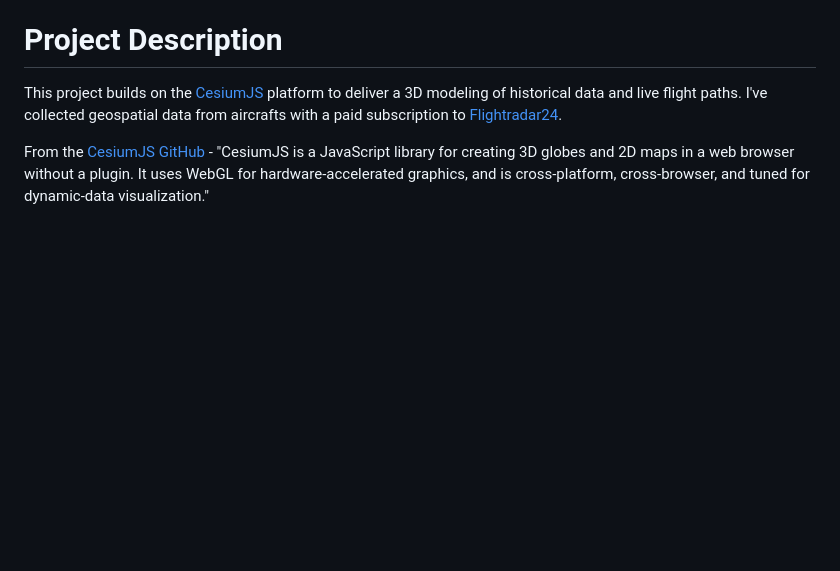
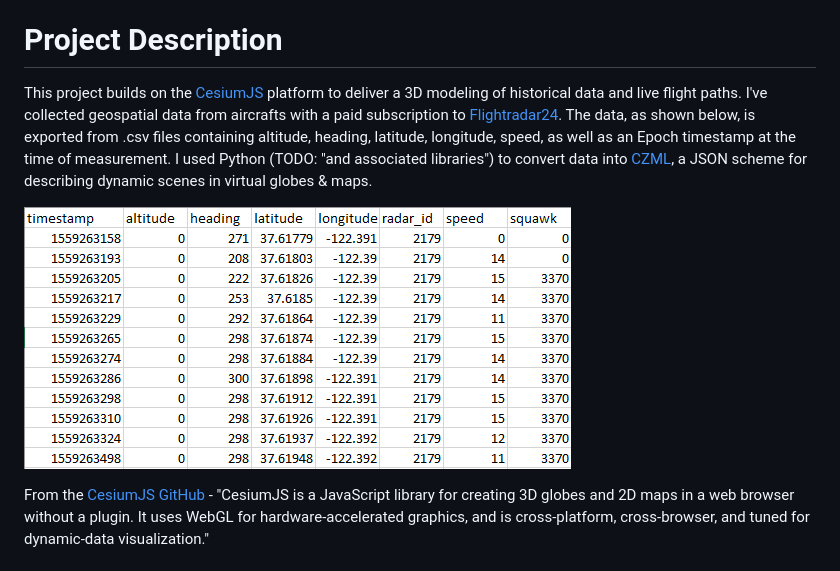
Before and after one commit to idkburkes/Flight-Tracker, a Markdown page: README.md, the part around the change. Drawn GitHub-style; pictures changed too: images/data.png (added); blank space fills up the shorter version.

```diff
--- a/README.md
+++ b/README.md
@@ -5,7 +5,9 @@
 
 # Project Description #
 
-This project builds on the [CesiumJS](https://cesium.com/platform/cesiumjs/) platform to deliver a 3D modeling of historical data and live flight paths. I've collected geospatial data from aircrafts with a paid subscription to [Flightradar24](https://www.flightradar24.com/).
+This project builds on the [CesiumJS](https://cesium.com/platform/cesiumjs/) platform to deliver a 3D modeling of historical data and live flight paths. I've collected geospatial data from aircrafts with a paid subscription to [Flightradar24](https://www.flightradar24.com/). The data, as shown below, is exported from .csv files containing altitude, heading, latitude, longitude, speed, as well as an Epoch timestamp at the time of measurement. I used Python (TODO: "and associated libraries") to convert data into [CZML](https://github.com/AnalyticalGraphicsInc/czml-writer/wiki/CZML-Guide), a JSON scheme for describing dynamic scenes in virtual globes & maps.
+
+![csv-Data](./images/data.png)
 
 From the [CesiumJS GitHub](https://github.com/CesiumGS/cesium) - "CesiumJS is a JavaScript library for creating 3D globes and 2D maps in a web browser without a plugin. It uses WebGL for hardware-accelerated graphics, and is cross-platform, cross-browser, and tuned for dynamic-data visualization."
 
```
